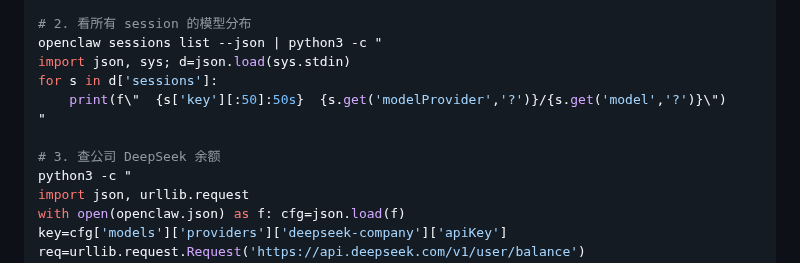
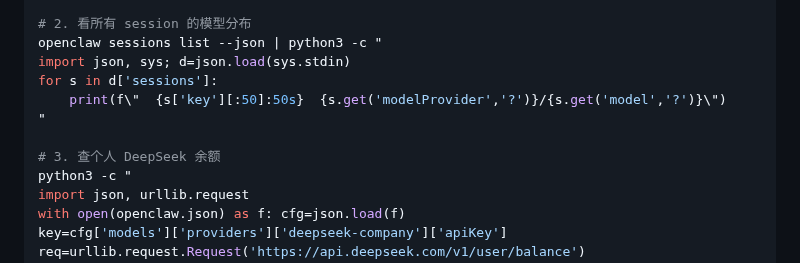
Before and after one commit to missyouangeled/Mark1, a Markdown page: docs/通用-AI模型路由问题排查与修复手册.md, the part around the change. GitHub-like rendering.

Commit message:
补刀：手册里遗漏的一处 公司→个人

```diff
--- a/docs/通用-AI模型路由问题排查与修复手册.md
+++ b/docs/通用-AI模型路由问题排查与修复手册.md
@@ -18,7 +18,7 @@ for s in d['sessions']:
     print(f\"  {s['key'][:50]:50s}  {s.get('modelProvider','?')}/{s.get('model','?')}\")
 "
 
-# 3. 查公司 DeepSeek 余额
+# 3. 查个人 DeepSeek 余额
 python3 -c "
 import json, urllib.request
 with open(openclaw.json) as f: cfg=json.load(f)
```
